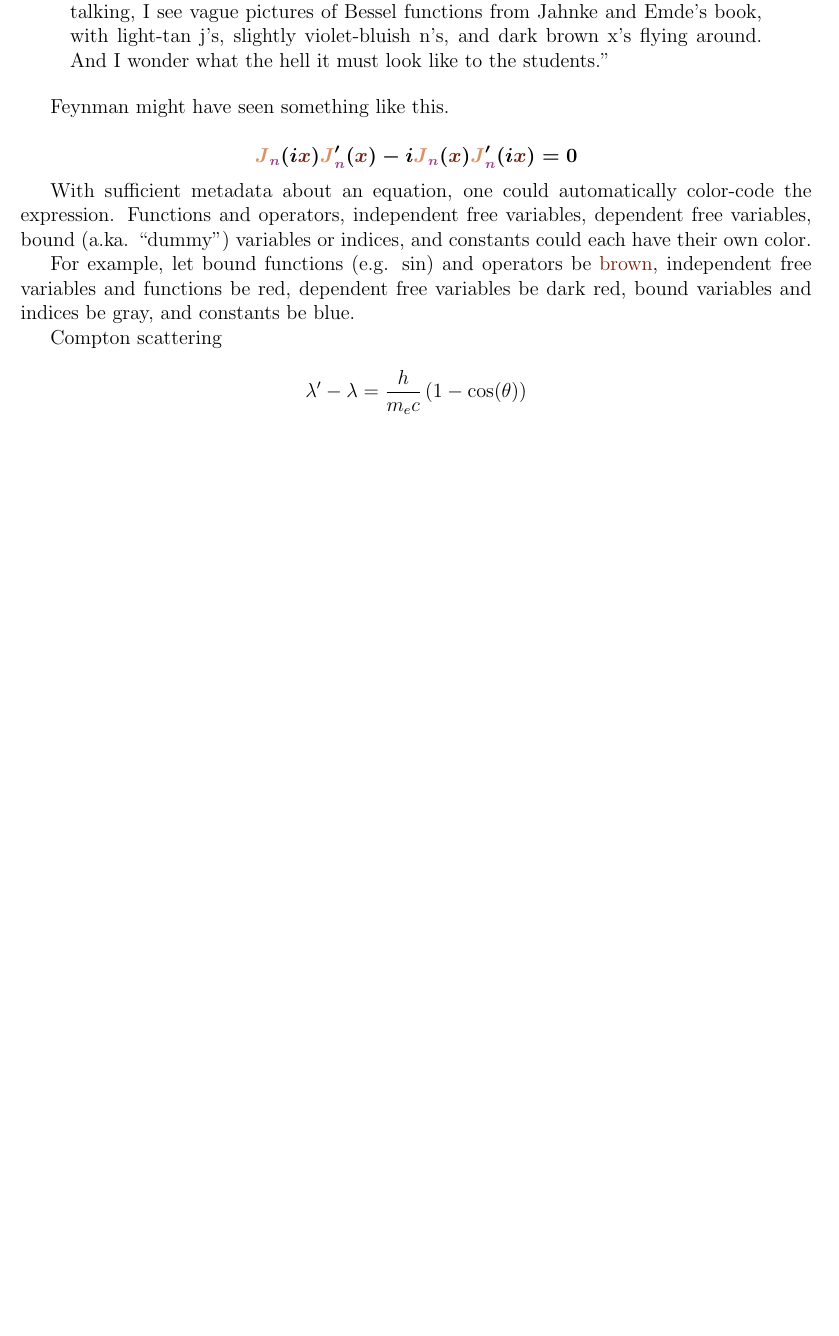
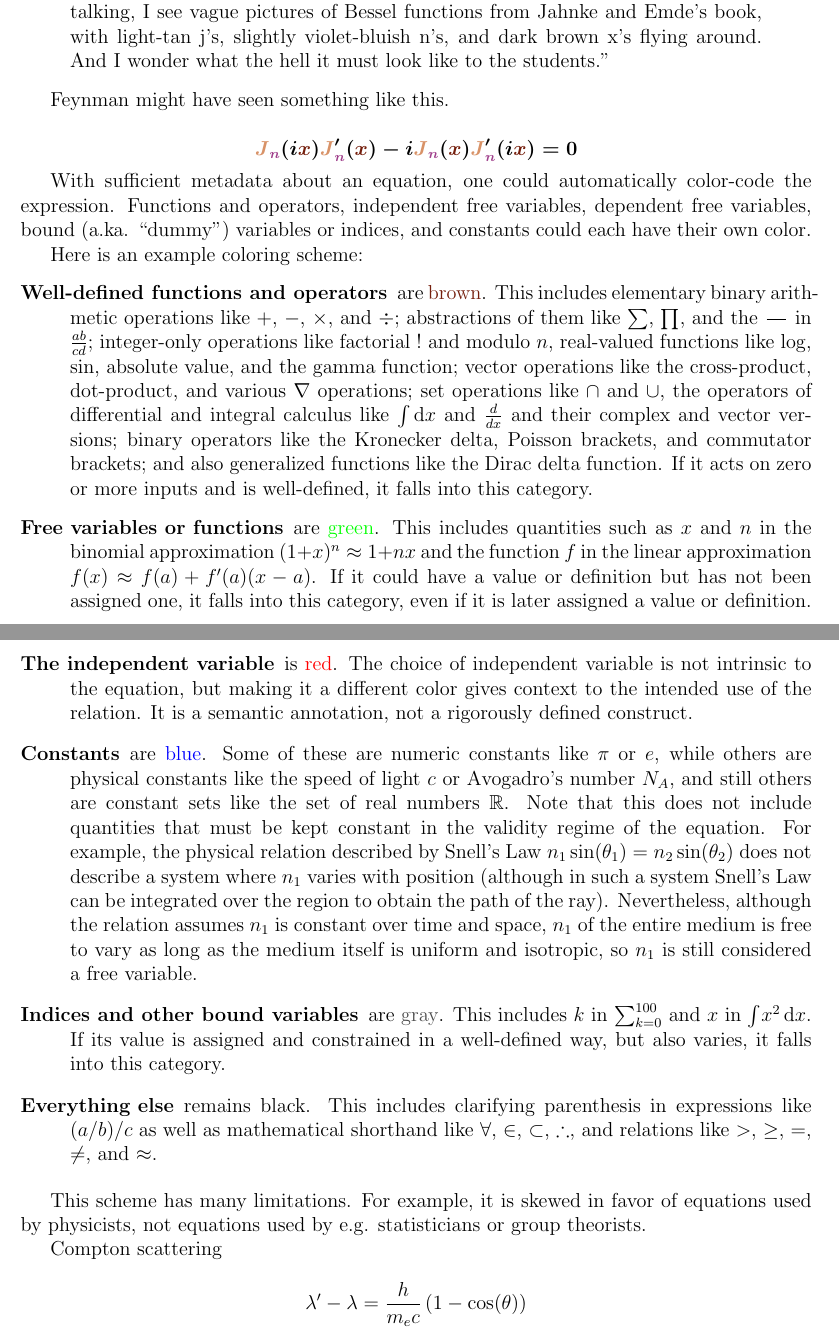
Before and after one commit to nbeaver/equation-manager-description, a LaTeX document (description.tex): part of page 13 of 14 before the commit and two parts of pages 13 and 14 of 15 after it, the two joined at a grey line, cut so that both start at the same text, the shorter picture padded with empty space. Compiled offline with pdfLaTeX.

Commit message:
Fleshed out the color-coding. Also removed the pdf since it's stale. I will add it later when it's in a more finished format.

```diff
--- a/description.tex
+++ b/description.tex
@@ -6,6 +6,7 @@
 \usepackage{listings}
 \usepackage{hyperref}
 \usepackage[usenames,dvipsnames]{color}
+\definecolor{darkgray}{rgb}{0.3,0.3,0.3}
 \usepackage{graphicx} %for pngs
 \usepackage[left=1in,right=1in,top=1in,bottom=1in]{geometry}
 \author{Nathaniel Beaver}
@@ -644,12 +645,58 @@ dependent free variables,
 bound (a.ka. ``dummy'') variables or indices,
 and constants could each have their own color.
 
-For example, let
-bound functions (e.g. $\sin$) and operators be \textcolor{Brown}{brown},
-independent free variables and functions be red,
-dependent free variables be dark red,
-bound variables and indices be gray,
-and constants be blue.
+Here is an example coloring scheme:
+
+\begin{description}
+\item[Well-defined functions and operators] are \textcolor{Brown}{brown}.
+      This includes elementary binary arithmetic operations like $+$, $-$, $\times$, and $\div$;
+      abstractions of them like $\sum$, $\prod$, and the $\frac{\hspace{1em}}{\hspace{1em}}$ in $\frac{ab}{cd}$;
+      integer-only operations like factorial $!$ and modulo $n$,
+      real-valued functions like $\log$, $\sin$, absolute value, and the gamma function;
+      vector operations like the cross-product, dot-product, and various $\nabla$ operations;
+      set operations like $\cap$ and $\cup$,
+      the operators of differential and integral calculus like $\int \mathrm{d}x$ and $\frac{d}{dx}$ and their complex and vector versions;
+      binary operators like the Kronecker delta, Poisson brackets, and commutator brackets;
+      and also generalized functions like the Dirac delta function.
+      If it acts on zero or more inputs and is well-defined,
+      it falls into this category.
+\item[Free variables or functions] are \textcolor{green}{green}. This includes quantities such as $x$ and $n$ in the binomial approximation $(1+x)^n \approx 1 + nx$
+      and the function $f$ in the linear approximation $f(x) \approx f(a) + f'(a)(x-a)$.
+      If it could have a value or definition but has not been assigned one,
+      it falls into this category,
+      even if it is later assigned a value or definition.
+\item[The independent variable] is \textcolor{red}{red}.
+      The choice of independent variable is not intrinsic to the equation,
+      but making it a different color gives context to the intended use of the relation.
+      It is a semantic annotation,
+      not a rigorously defined construct.
+
+\item[Constants] are \textcolor{blue}{blue}.
+      Some of these are numeric constants like $\pi$ or $e$,
+      while others are physical constants like the speed of light $c$ or Avogadro's number $N_A$,
+      and still others are constant sets like the set of real numbers $\mathbb{R}$.
+      Note that this does not include quantities that must be kept constant in the validity regime of the equation.
+      For example,
+      the physical relation described by Snell's Law
+      $n_1 \sin(\theta_1) = n_2 \sin(\theta_2)$
+      does not describe a system where $n_1$ varies with position
+      (although in such a system Snell's Law can be integrated over the region to obtain the path of the ray).
+      Nevertheless,
+      although the relation assumes $n_1$ is constant over time and space,
+      $n_1$ of the entire medium is free to vary as long as the medium itself is uniform and isotropic,
+      so $n_1$ is still considered a free variable.
+\item[Indices and other bound variables] are \textcolor{darkgray}{gray}. This includes $k$ in $\sum_{k = 0}^{100}$ and $x$ in $\int \! x^2 \, \mathrm{d}x$.
+      If its value is assigned and constrained in a well-defined way,
+      but also varies,
+      it falls into this category.
+\item[Everything else] remains black.
+      This includes clarifying parenthesis in expressions like $(a/b)/c$ as well as mathematical shorthand like $\forall$, $\in$, $\subset$, $\therefore$, and relations like $>$, $\geq$, $=$, $\neq$, and $\approx$.
+\end{description}
+
+This scheme has many limitations.
+For example,
+it is skewed in favor of equations used by physicists,
+not equations used by e.g. statisticians or group theorists.
 
 %TODO Color-code these equations.
 
```
Also changed, not shown: description.pdf (deleted), description.tex (2 more changed lines).
